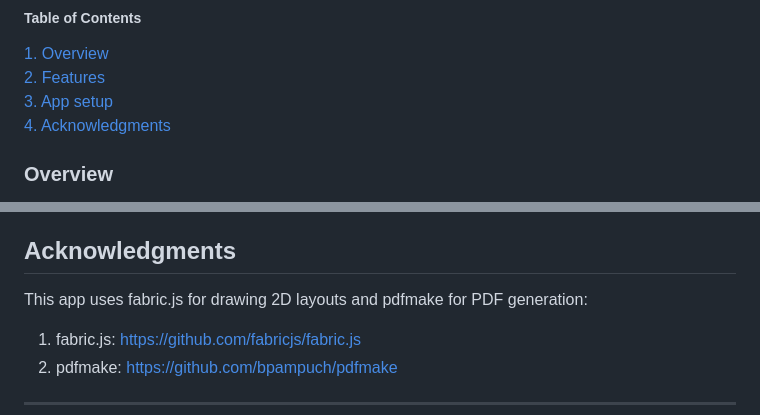
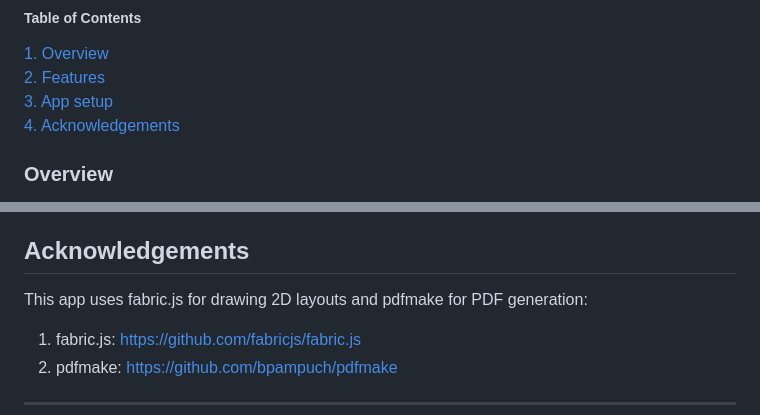
Before and after one commit to macpli/web-app-for-production-resource-database, a Markdown page: README.md, 2 parts joined by grey strips. GitHub-like rendering.

Commit message:
fix typo

```diff
--- a/README.md
+++ b/README.md
@@ -5,7 +5,7 @@ A lightweight tool for prototyping production systems strucutures.
 [1. Overview](#overview) <br>
 [2. Features](#features)
 [3. App setup](#run-the-app)
-[4. Acknowledgments](#acknowledgments)
+[4. Acknowledgements](#acknowledgements)
 
 ### Overview
 
@@ -89,7 +89,7 @@ To get started with the Production System Designer, follow these steps:
 - dotnet 6.0
 - SqlServer
 
-## Acknowledgments
+## Acknowledgements
 
 This app uses fabric.js for drawing 2D layouts and pdfmake for PDF generation:
 1) fabric.js: https://github.com/fabricjs/fabric.js
```
